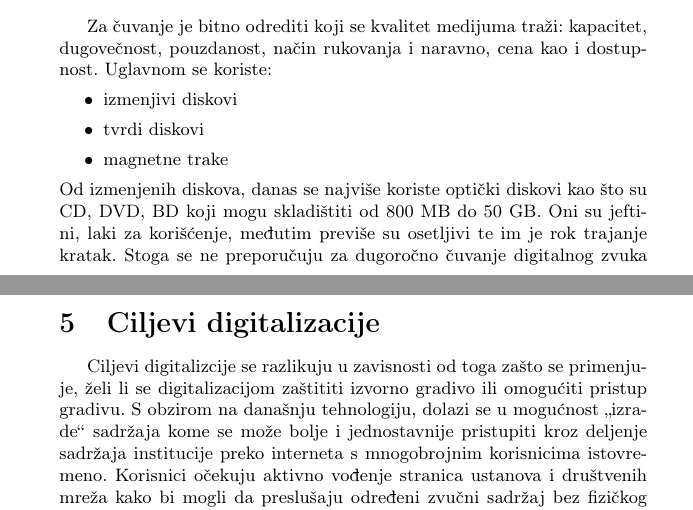
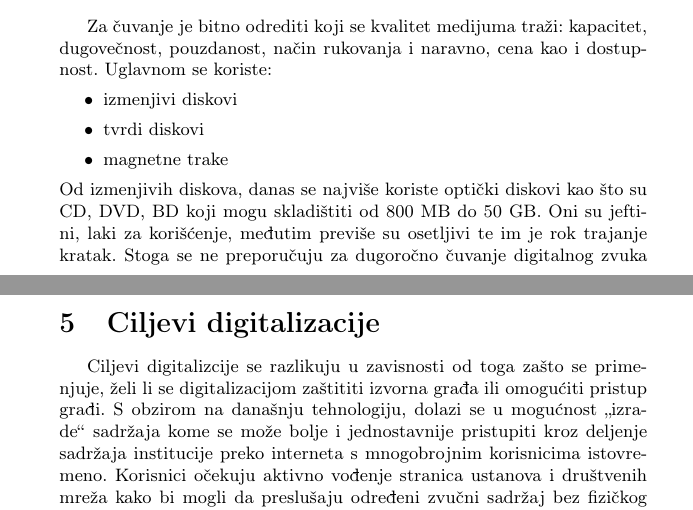
Before and after one commit to DZugic/8_TNP2022, a LaTeX document (8_ŽugićKrstovićOstojićRadulović.tex): two parts of pages 4 and 6 of 8, joined at a grey line, cut so that both start at the same text. Compiled offline with pdfLaTeX.

Commit message:
Update 8_ŽugićKrstovićOstojićRadulović.tex

```diff
--- a/8_ŽugićKrstovićOstojićRadulović.tex
+++ b/8_ŽugićKrstovićOstojićRadulović.tex
@@ -118,7 +118,7 @@ Cilj ovog seminarskog rada je da na jedan pregledan i koncizan način predstavi
         \item tvrdi diskovi
         \item magnetne trake
     \end{itemize}
-Od izmenjenih diskova, danas se najviše koriste optički diskovi kao što su CD, DVD, BD koji mogu skladištiti od 800 MB do 50 GB. Oni su jeftini, laki za korišćenje, međutim previše su osetljivi te im je rok trajanje kratak. Stoga se ne preporučuju za dugoročno čuvanje digitalnog zvuka kao ni drugih informacija.
+Od izmenjivih diskova, danas se najviše koriste optički diskovi kao što su CD, DVD, BD koji mogu skladištiti od 800 MB do 50 GB. Oni su jeftini, laki za korišćenje, međutim previše su osetljivi te im je rok trajanje kratak. Stoga se ne preporučuju za dugoročno čuvanje digitalnog zvuka kao ni drugih informacija.
 Tvrdi diskovi mogu biti megnentni i memorijski i razlikuju se po kapacitetu, gde magnetni diskovi mogu skladištiti do nekoliko terabajta. Obe vrste imaju brz pristup informacijama. Magnetni imaju precizne mehaničke delove pa mogu biti osetljivi na habanje vremenom, dok su memorijski diskovi prenosivi i bolje podnose spoljne uticaje.
 Za razliku od diskova, magnetne trake nemaju brz pristup podacima te se sve manje koriste iako su lake za rukovanje\cite{jurkovic2021digitalizacija}.
 
@@ -172,7 +172,7 @@ pristup određenim podacima i uslugama, a pristup  nekim drugim je onemogućen.
 \label{sec:naslovN}
 
 Ciljevi digitalizcije se razlikuju u zavisnosti od toga zašto se primenjuje, želi li se
-digitalizacijom zaštititi izvorno gradivo ili omogućiti pristup gradivu. S obzirom na današnju tehnologiju, dolazi se u mogućnost „izrade“ sadržaja kome se može bolje i
+digitalizacijom zaštititi izvorna građa ili omogućiti pristup građi. S obzirom na današnju tehnologiju, dolazi se u mogućnost „izrade“ sadržaja kome se može bolje i
 jednostavnije pristupiti kroz deljenje sadržaja institucije preko interneta s mnogobrojnim korisnicima istovremeno. Korisnici očekuju aktivno vođenje stranica ustanova i društvenih
 mreža kako bi mogli da preslušaju određeni zvučni sadržaj bez fizičkog dolaska u ustanovu.
 
```
Also changed, not shown: 8_ŽugićKrstovićOstojićRadulović.tex (2 more changed lines).
